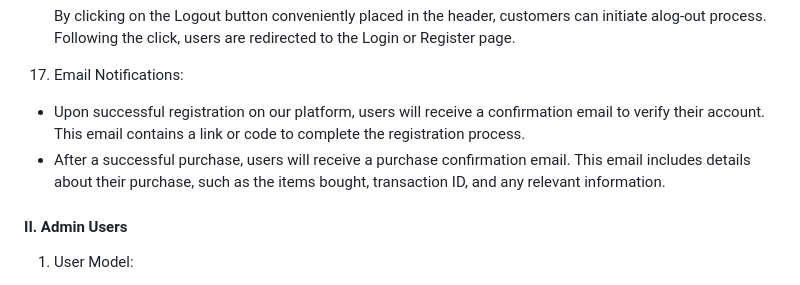
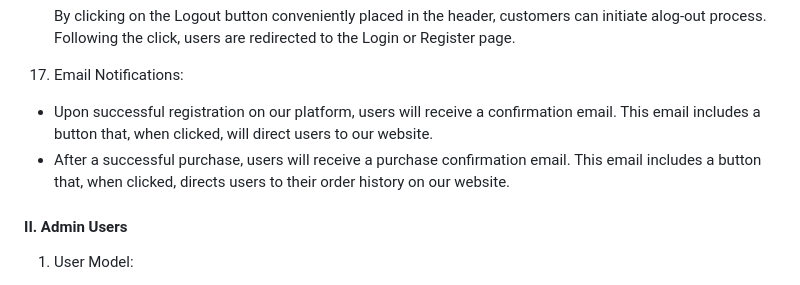
Before and after one commit to BeatrisIlieva/django-gems, a Markdown page: README.md, the part around the change. Rendered like a GitHub page.

```diff
--- a/README.md
+++ b/README.md
@@ -143,8 +143,8 @@
      By clicking on the Logout button conveniently placed in the header, customers can initiate alog-out process. Following the click, users are redirected to the Login or Register page.
 
 17. Email Notifications:
-- Upon successful registration on our platform, users will receive a confirmation email to verify their account. This email contains a link or code to complete the registration process.
-- After a successful purchase, users will receive a purchase confirmation email. This email includes details about their purchase, such as the items bought, transaction ID, and any relevant information.
+- Upon successful registration on our platform, users will receive a confirmation email. This email includes a button that, when clicked, will direct users to our website.
+- After a successful purchase, users will receive a purchase confirmation email. This email includes a button that, when clicked, directs users to their order history on our website.
 
 
 #### II. Admin Users
```
